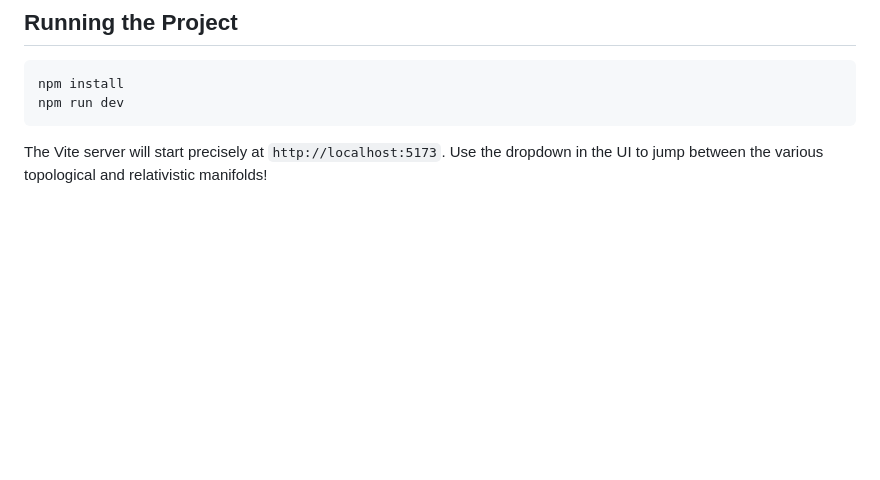
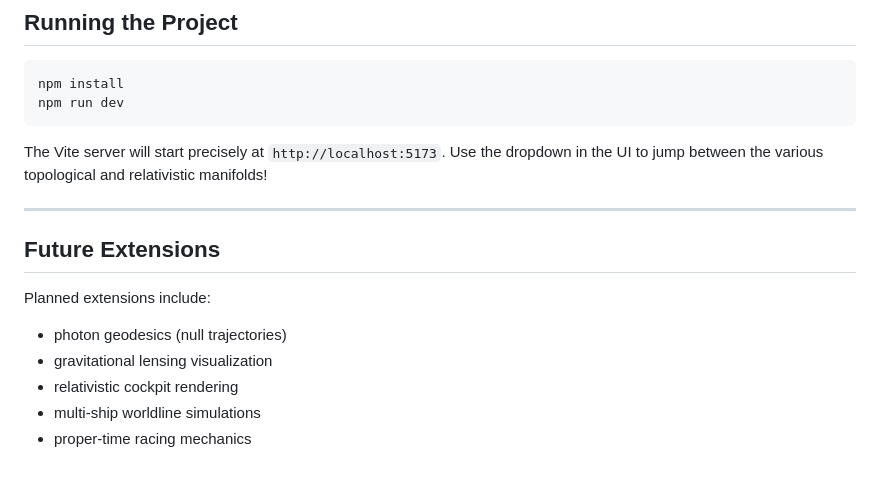
Before and after one commit to murguia/relativity-racer, a Markdown page: README.md, the part around the change. GitHub-like rendering; blank space fills up the shorter version.

Commit message:
Add Future Extensions section to README

````diff
--- a/README.md
+++ b/README.md
@@ -118,3 +118,15 @@ npm run dev
 ```
 
 The Vite server will start precisely at `http://localhost:5173`. Use the dropdown in the UI to jump between the various topological and relativistic manifolds!
+
+---
+
+## Future Extensions
+
+Planned extensions include:
+
+- photon geodesics (null trajectories)
+- gravitational lensing visualization
+- relativistic cockpit rendering
+- multi-ship worldline simulations
+- proper-time racing mechanics
````
